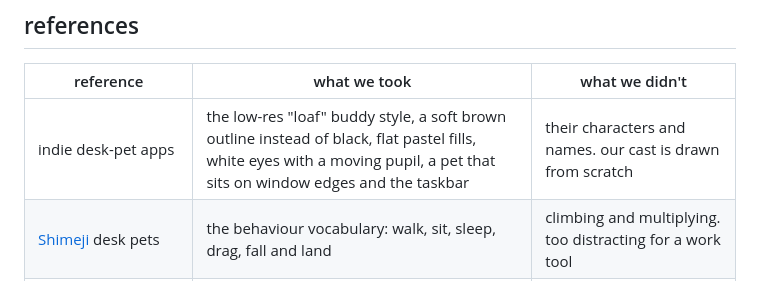
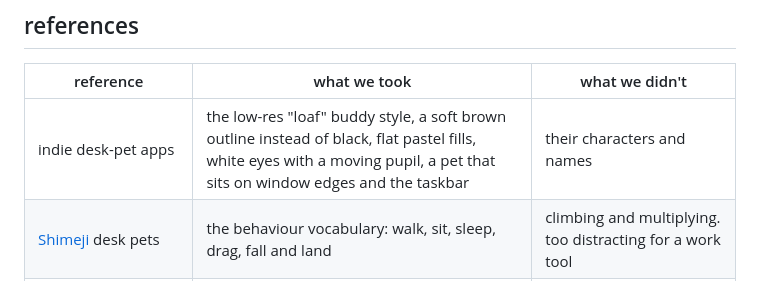
Before and after one commit to saanviv812/tuck, a Markdown page: docs/research.md, the part around the change. GitHub-like rendering.

```diff
--- a/docs/research.md
+++ b/docs/research.md
@@ -7,7 +7,7 @@ Links were checked at the time of writing.
 
 | reference | what we took | what we didn't |
 | --- | --- | --- |
-| indie desk-pet apps | the low-res "loaf" buddy style, a soft brown outline instead of black, flat pastel fills, white eyes with a moving pupil, a pet that sits on window edges and the taskbar | their characters and names. our cast is drawn from scratch |
+| indie desk-pet apps | the low-res "loaf" buddy style, a soft brown outline instead of black, flat pastel fills, white eyes with a moving pupil, a pet that sits on window edges and the taskbar | their characters and names |
 | [Shimeji](https://sourceforge.net/projects/shimeji-desktop/) desk pets | the behaviour vocabulary: walk, sit, sleep, drag, fall and land | climbing and multiplying. too distracting for a work tool |
 | [98.css](https://thenextweb.com/news/windows-98-css-library-html) / Windows 9x dialogs | hard 2px bevels (light top-left, dark bottom-right), square title bars, chunky buttons that look pressed when clicked | grey everything and blue gradients. we use warm pastels and no gradients |
 | [Poolsuite](https://www.pcworld.com/article/3213692/pump-up-the-summer-jams-with-the-perfect-poolside-radio-station.html) | proof that a retro OS look can feel warm and modern, not ironic | its loudness. tuck stays quiet |
```
Also changed, not shown: README.md (+2 -3 lines), docs/architecture.md (+4 -4 lines), docs/images/library.png, docs/images/settings.png, 3 other files.
